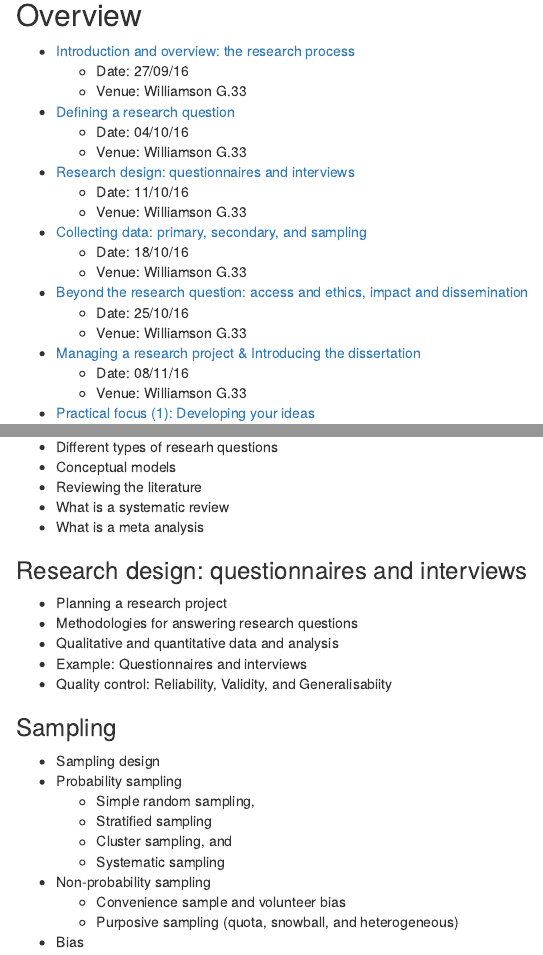
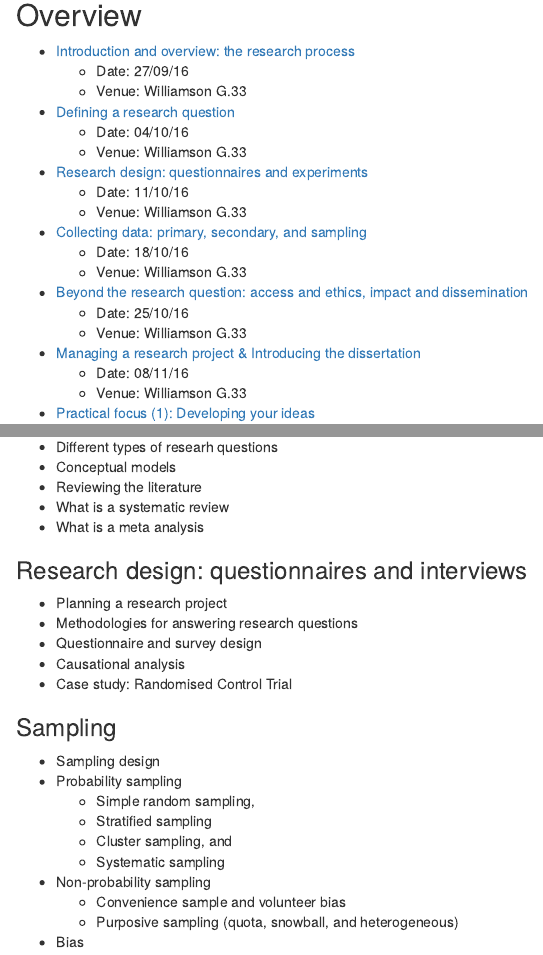
Before and after one commit to maczokni/DCR, an R Markdown document (courseOutline.Rmd): the page in a window 1100 px wide, from 690 px down, and a second part further down, joined at a grey line. The pictures show the output file courseOutline.html that the author committed with the source, opened offline.

Commit message:
update to emphasise rct

```diff
--- a/courseOutline.Rmd
+++ b/courseOutline.Rmd
@@ -39,7 +39,7 @@ Students will be expected to have done the required preparation before classes,
 - [Defining a research question](#sess2)
     + Date: 04/10/16
     + Venue: Williamson G.33
-- [Research design: questionnaires and interviews](#sess3)
+- [Research design: questionnaires and experiments](#sess3)
     + Date: 11/10/16
     + Venue: Williamson G.33
 - [Collecting data: primary, secondary, and sampling](#sess4)
@@ -90,9 +90,9 @@ _____________________
 
 * Planning a research project
 * Methodologies for answering research questions
-* Qualitative and quantitative data and analysis
-* Example: Questionnaires and interviews
- * Quality control: Reliability, Validity, and Generalisabiity
+* Questionnaire and survey design
+* Causational analysis
+* Case study: Randomised Control Trial
 
 ###Sampling {#sess4}
 
```
Also changed, not shown: courseOutline.html.
